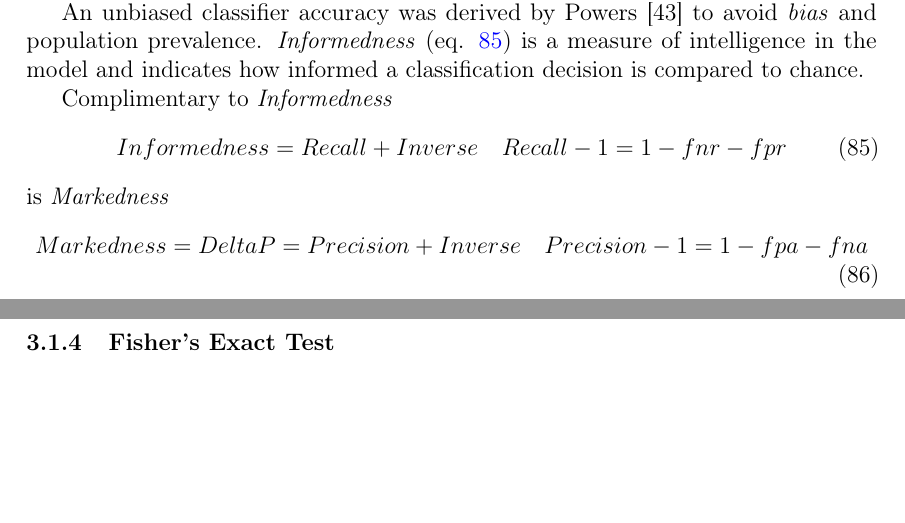
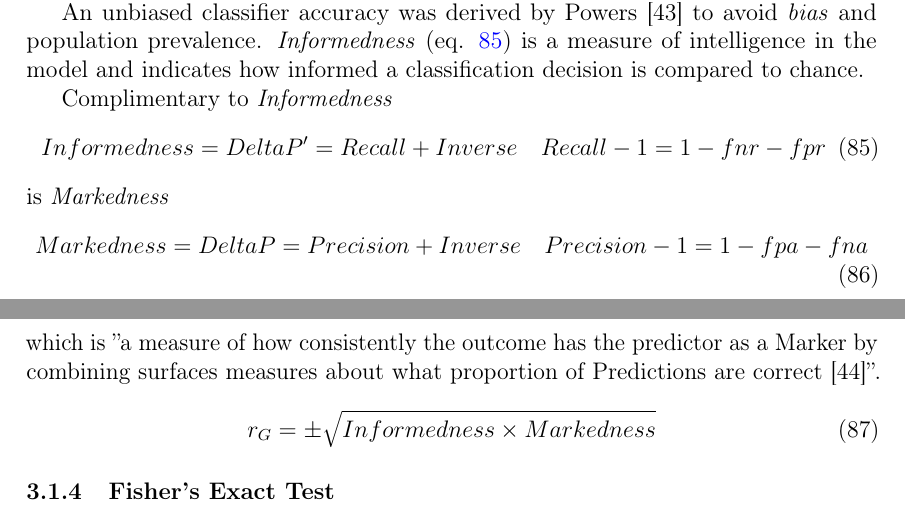
Before and after one commit to sulmanen/hash-thesis, a LaTeX thesis (hash.tex): two parts of pages 40 and 41 of 70 before the commit and two parts of pages 40 and 41 of 71 after it, joined at a grey line, cut so that both start at the same text, the shorter picture padded with empty space. Compiled offline with pdfLaTeX; a LaTeX package or settings file that is missing is left out.

Commit message:
markedness

```diff
--- a/hash.tex
+++ b/hash.tex
@@ -1365,12 +1365,18 @@ An unbiased classifier accuracy was derived by Powers \cite{Powers2003} to avoid
 
 Complimentary to \emph{Informedness}
 \begin{equation}\label{informedness}
-Informedness = Recall + Inverse\quad Recall - 1 = 1 - fnr - fpr
+Informedness = DeltaP' = Recall + Inverse\quad Recall - 1 = 1 - fnr - fpr
 \end{equation}
 is \emph{Markedness}
 \begin{equation}\label{markedness}
 Markedness = DeltaP = Precision + Inverse\quad Precision - 1 = 1 - fpa - fna
 \end{equation}
+which is ''a measure of how consistently the outcome has the predictor as a Marker by combining surfaces measures about what proportion of Predictions are correct \cite{POWERS2011}''.
+
+\begin{equation}\label{matthewscorrelation}
+r_G = \pm \sqrt{Informedness \times Markedness}
+\end{equation}
+
 
 \subsubsection{Fisher's Exact Test}
 To address statistical significance in comparing binary classifiers, the Simple Hash-, the DCT Hash- and Local Features NDID we will use Fisher's Exact test. It can be used when the sample size is small (1708 for the Paintings dataset and 446 for the ThingLink dataset) and was specifically designed for the analysis of statistical significance regarding contingency tables (fig. \ref{figconfusion}). As the name implies. The p-value is exact, and not an approximation. \cite{fisher1922interpretation}
```
